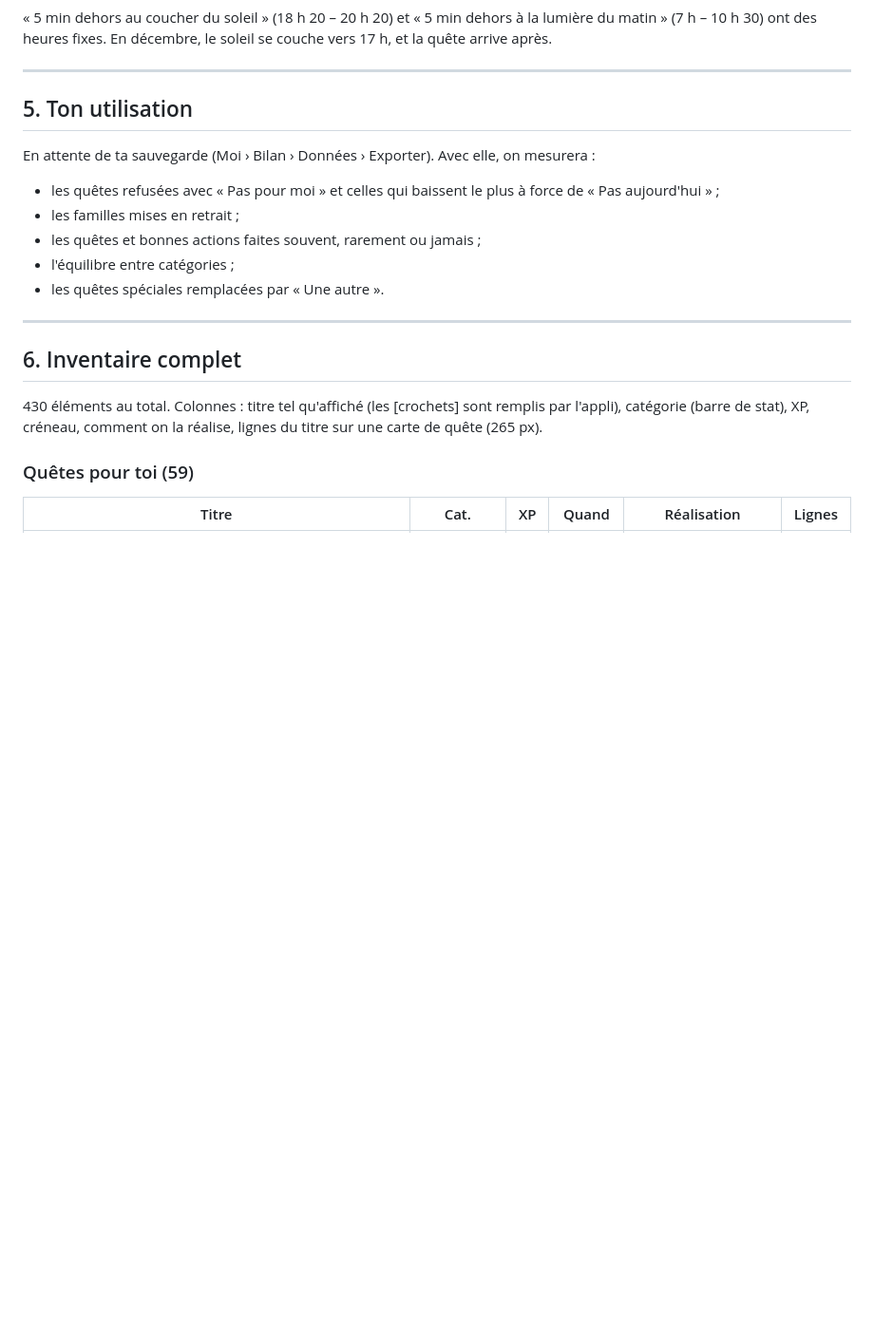
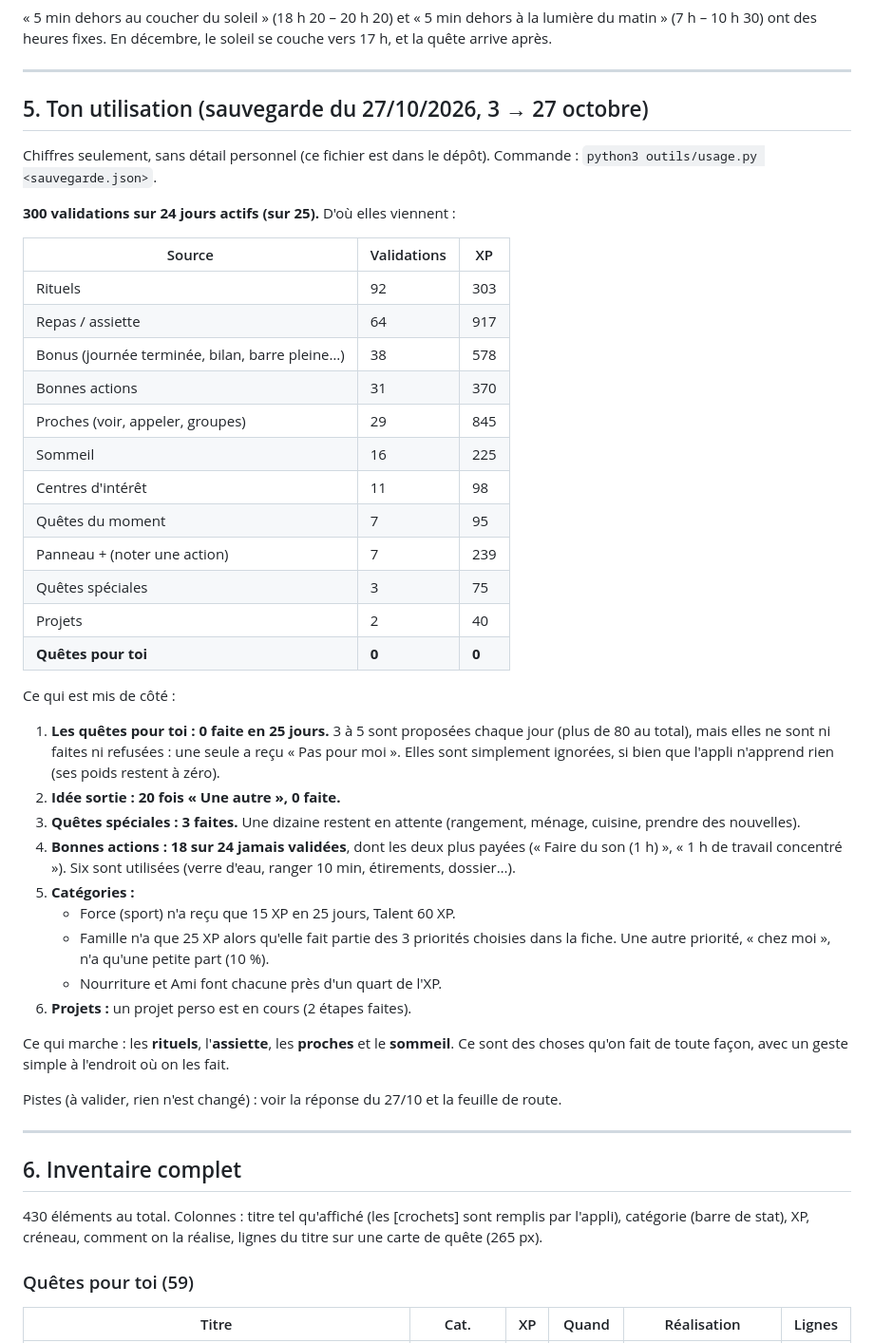
Before and after one commit to ilarioaubry/XP-GAME, a Markdown page: QUETES.md, the part around the change. Shown at 95% size. Drawn GitHub-style; blank space fills up the shorter version.

Commit message:
QUETES.md : partie 5, utilisation réelle (chiffres anonymes)
Co-Authored-By: Claude Opus 5.5 <noreply@anthropic.com>
Claude-Session: https://claude.ai/code/session_011YHRxh6YjCp8g2RSEDR9go

```diff
--- a/QUETES.md
+++ b/QUETES.md
@@ -133,15 +133,42 @@ Sur une carte de quête (265 px de texte, 2 lignes au plus) :
 
 ---
 
-## 5. Ton utilisation
+## 5. Ton utilisation (sauvegarde du 27/10/2026, 3 → 27 octobre)
 
-En attente de ta sauvegarde (Moi › Bilan › Données › Exporter). Avec elle, on mesurera :
+Chiffres seulement, sans détail personnel (ce fichier est dans le dépôt). Commande : `python3 outils/usage.py <sauvegarde.json>`.
 
-- les quêtes refusées avec « Pas pour moi » et celles qui baissent le plus à force de « Pas aujourd'hui » ;
-- les familles mises en retrait ;
-- les quêtes et bonnes actions faites souvent, rarement ou jamais ;
-- l'équilibre entre catégories ;
-- les quêtes spéciales remplacées par « Une autre ».
+**300 validations sur 24 jours actifs (sur 25).** D'où elles viennent :
+
+| Source | Validations | XP |
+|---|---|---|
+| Rituels | 92 | 303 |
+| Repas / assiette | 64 | 917 |
+| Bonus (journée terminée, bilan, barre pleine…) | 38 | 578 |
+| Bonnes actions | 31 | 370 |
+| Proches (voir, appeler, groupes) | 29 | 845 |
+| Sommeil | 16 | 225 |
+| Centres d'intérêt | 11 | 98 |
+| Quêtes du moment | 7 | 95 |
+| Panneau + (noter une action) | 7 | 239 |
+| Quêtes spéciales | 3 | 75 |
+| Projets | 2 | 40 |
+| **Quêtes pour toi** | **0** | **0** |
+
+Ce qui est mis de côté :
+
+1. **Les quêtes pour toi : 0 faite en 25 jours.** 3 à 5 sont proposées chaque jour (plus de 80 au total), mais elles ne sont ni faites ni refusées : une seule a reçu « Pas pour moi ». Elles sont simplement ignorées, si bien que l'appli n'apprend rien (ses poids restent à zéro).
+2. **Idée sortie : 20 fois « Une autre », 0 faite.**
+3. **Quêtes spéciales : 3 faites.** Une dizaine restent en attente (rangement, ménage, cuisine, prendre des nouvelles).
+4. **Bonnes actions : 18 sur 24 jamais validées**, dont les deux plus payées (« Faire du son (1 h) », « 1 h de travail concentré »). Six sont utilisées (verre d'eau, ranger 10 min, étirements, dossier…).
+5. **Catégories :**
+   - Force (sport) n'a reçu que 15 XP en 25 jours, Talent 60 XP.
+   - Famille n'a que 25 XP alors qu'elle fait partie des 3 priorités choisies dans la fiche. Une autre priorité, « chez moi », n'a qu'une petite part (10 %).
+   - Nourriture et Ami font chacune près d'un quart de l'XP.
+6. **Projets :** un projet perso est en cours (2 étapes faites).
+
+Ce qui marche : les **rituels**, l'**assiette**, les **proches** et le **sommeil**. Ce sont des choses qu'on fait de toute façon, avec un geste simple à l'endroit où on les fait.
+
+Pistes (à valider, rien n'est changé) : voir la réponse du 27/10 et la feuille de route.
 
 ---
 
```
